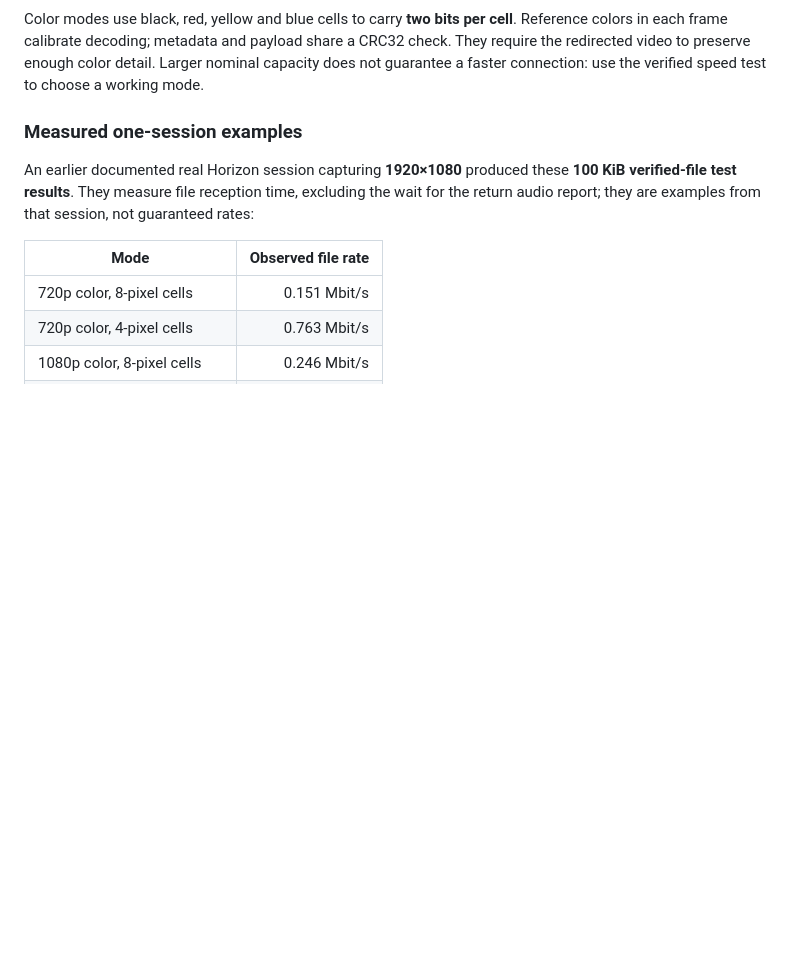
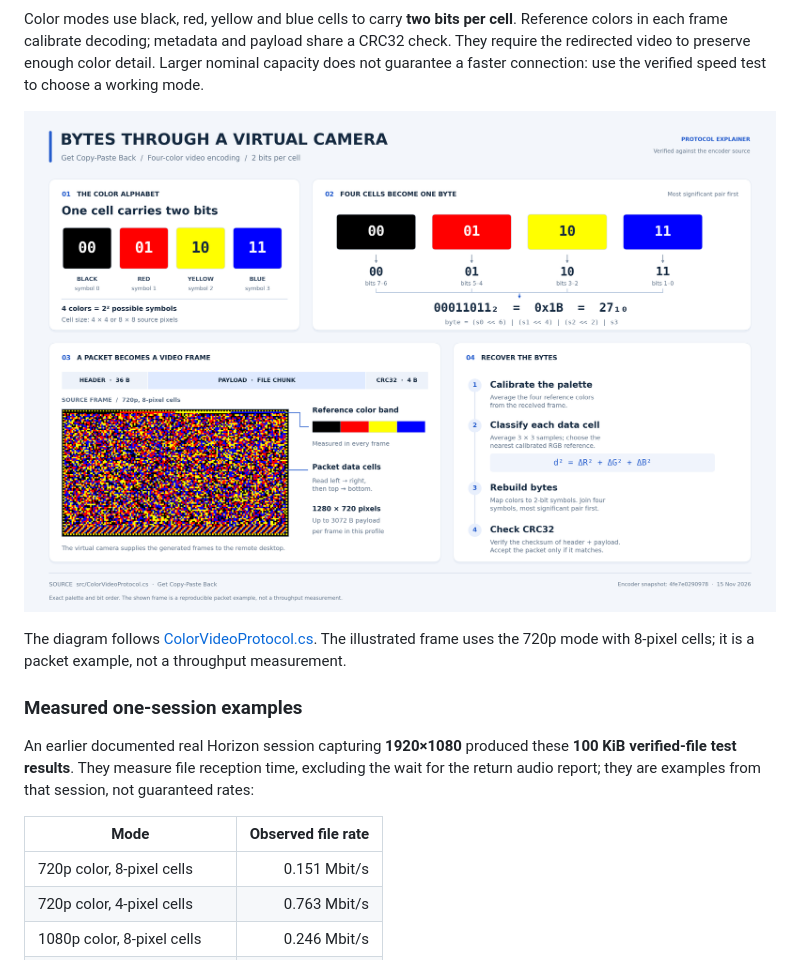
Before and after one commit to AlexeySmirnov74/get-copy-paste-back, a Markdown page: docs/TECHNICAL.md, the part around the change. Drawn GitHub-style; pictures changed too: docs/color-video-encoding.png (added); blank space fills up the shorter version.

```diff
--- a/docs/TECHNICAL.md
+++ b/docs/TECHNICAL.md
@@ -99,6 +99,10 @@ The figures below are **calculated payload ceilings at 30 data frames/s**, using
 `ceiling = payload bytes/frame × 30 × 8`. MP4Modem V2 uses an adapted waveform and error correction; it does not send MP4 files or use an MP4 container.
 
 Color modes use black, red, yellow and blue cells to carry **two bits per cell**. Reference colors in each frame calibrate decoding; metadata and payload share a CRC32 check. They require the redirected video to preserve enough color detail. Larger nominal capacity does not guarantee a faster connection: use the verified speed test to choose a working mode.
+
+![Four-color video encoding: black, red, yellow and blue cells carry two bits each; four cells form one byte. The decoder calibrates the palette, reconstructs the packet and verifies CRC32.](color-video-encoding.png)
+
+The diagram follows [ColorVideoProtocol.cs](../src/ColorVideoProtocol.cs). The illustrated frame uses the 720p mode with 8-pixel cells; it is a packet example, not a throughput measurement.
 
 ### Measured one-session examples
 
```
Also changed, not shown: docs/TECHNICAL.ru.md (+4 -0 lines).
